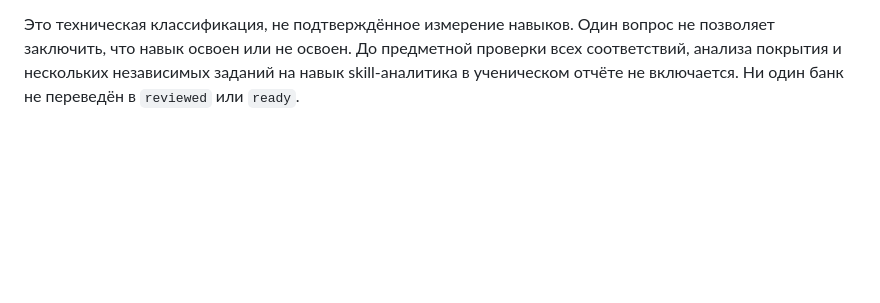
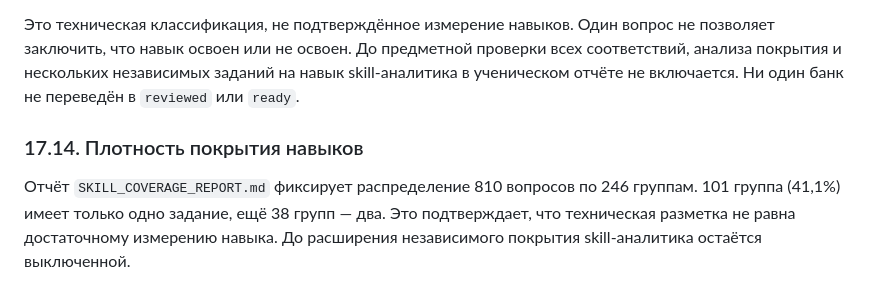
Before and after one commit to katmischenko/commeroffer, a Markdown page: edu/diagnostics/diagnostic-spec.md, the part around the change. Rendered like a GitHub page; blank space fills up the shorter version.

Commit message:
Add skill coverage density limits to diagnostic specification

```diff
--- a/edu/diagnostics/diagnostic-spec.md
+++ b/edu/diagnostics/diagnostic-spec.md
@@ -330,3 +330,8 @@
 Конкретные метки действий внесены во все 54 банка (810 заданий) по шести направлениям и всем существующим классам/вариантам программ. В каждом банке установлены `skillGranularity: "question_action"` и `skillReviewStatus: "teacher_review_draft"`. Валидатор блокирует общие метки и несопоставленные группы.
 
 Это техническая классификация, не подтверждённое измерение навыков. Один вопрос не позволяет заключить, что навык освоен или не освоен. До предметной проверки всех соответствий, анализа покрытия и нескольких независимых заданий на навык skill-аналитика в ученическом отчёте не включается. Ни один банк не переведён в `reviewed` или `ready`.
+
+
+### 17.14. Плотность покрытия навыков
+
+Отчёт `SKILL_COVERAGE_REPORT.md` фиксирует распределение 810 вопросов по 246 группам. 101 группа (41,1%) имеет только одно задание, ещё 38 групп — два. Это подтверждает, что техническая разметка не равна достаточному измерению навыка. До расширения независимого покрытия skill-аналитика остаётся выключенной.
```
